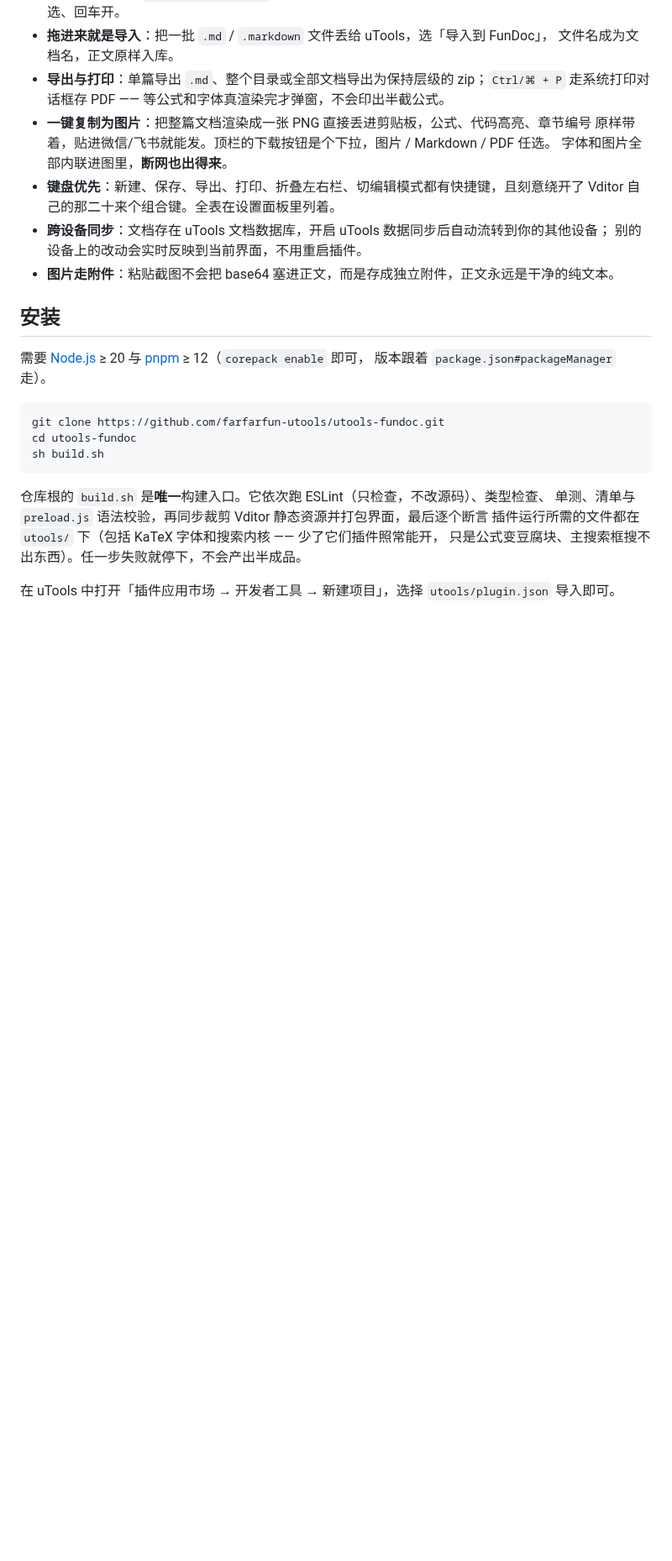
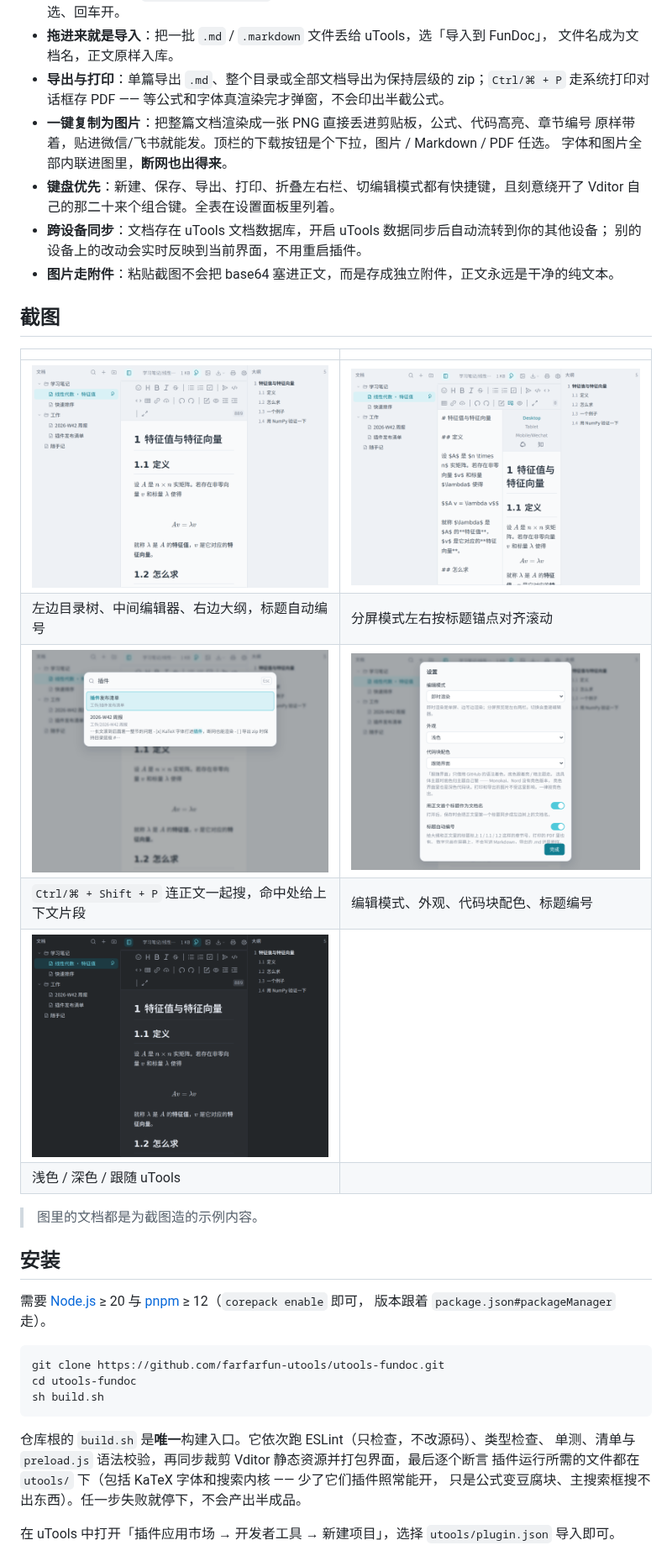
Before and after one commit to farfarfun-utools/utools-fundoc, a Markdown page: README.md, the part around the change. Shown at 84% size. GitHub-like rendering; pictures changed too: docs/screenshots/dark.png (added), docs/screenshots/editor.png (added), docs/screenshots/search.png (added); blank space fills up the shorter version.

Commit message:
docs: 补上界面截图并在 README 里展示
无头 Chromium 按各插件自己的窗口尺寸（plugin.json 里的 pluginSetting.height）
截的 2x 图，截图前把浏览器滚动条隐掉——那是预览产物，uTools 窗口里没有。
图里的数据都是为截图造的，不含任何真实账号或密钥。

Co-Authored-By: Claude Opus 5 (1M context) <noreply@anthropic.com>

```diff
--- a/README.md
+++ b/README.md
@@ -43,6 +43,19 @@ uTools Markdown 文档插件 — 多层目录组织文稿，三种编辑模式
 - **跨设备同步**：文档存在 uTools 文档数据库，开启 uTools 数据同步后自动流转到你的其他设备；
   别的设备上的改动会实时反映到当前界面，不用重启插件。
 - **图片走附件**：粘贴截图不会把 base64 塞进正文，而是存成独立附件，正文永远是干净的纯文本。
+
+## 截图
+
+| | |
+| --- | --- |
+| <img src="docs/screenshots/editor.png" alt="即时渲染"> | <img src="docs/screenshots/split.png" alt="分屏预览"> |
+| 左边目录树、中间编辑器、右边大纲，标题自动编号 | 分屏模式左右按标题锚点对齐滚动 |
+| <img src="docs/screenshots/search.png" alt="全文搜索"> | <img src="docs/screenshots/settings.png" alt="设置"> |
+| `Ctrl/⌘ + Shift + P` 连正文一起搜，命中处给上下文片段 | 编辑模式、外观、代码块配色、标题编号 |
+| <img src="docs/screenshots/dark.png" alt="深色主题"> | |
+| 浅色 / 深色 / 跟随 uTools | |
+
+> 图里的文档都是为截图造的示例内容。
 
 ## 安装
 
```
